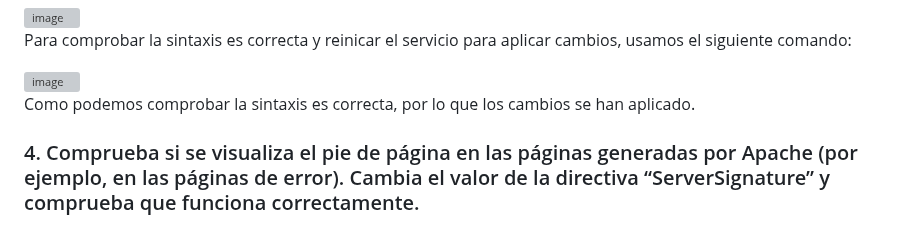
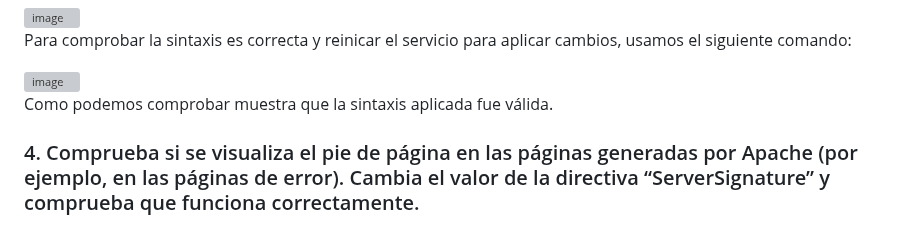
Before and after one commit to Rdrgz24/SRI_2ASIR, a Markdown page: TEMA_1_SERVIDORES_WEB/Actividad_2_Configuracion_Basica_Apache/README.md, the part around the change. GitHub-like rendering; grey boxes are pictures that could not be loaded.

```diff
--- a/TEMA_1_SERVIDORES_WEB/Actividad_2_Configuracion_Basica_Apache/README.md
+++ b/TEMA_1_SERVIDORES_WEB/Actividad_2_Configuracion_Basica_Apache/README.md
@@ -61,7 +61,7 @@ Para comprobar la sintaxis es correcta y reinicar el servicio para aplicar cambi
 
 <img width="942" height="111" alt="image" src="https://github.com/user-attachments/assets/1327229f-0776-430e-933f-e7b1015742cd" />
 
-Como podemos comprobar la sintaxis es correcta, por lo que los cambios se han aplicado.
+Como podemos comprobar muestra que la sintaxis aplicada fue válida.
 
 ### 4. Comprueba si se visualiza el pie de página en las páginas generadas por Apache (por ejemplo, en las páginas de error). Cambia el valor de la directiva “ServerSignature” y comprueba que funciona correctamente.
 -----------------------------------------------
```
